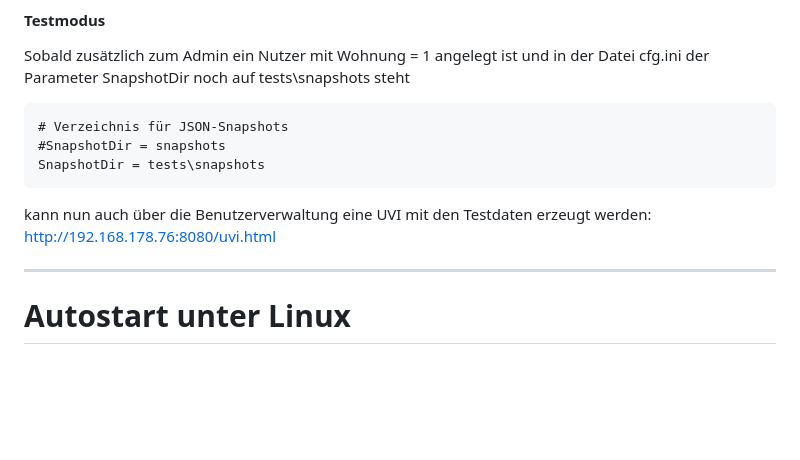
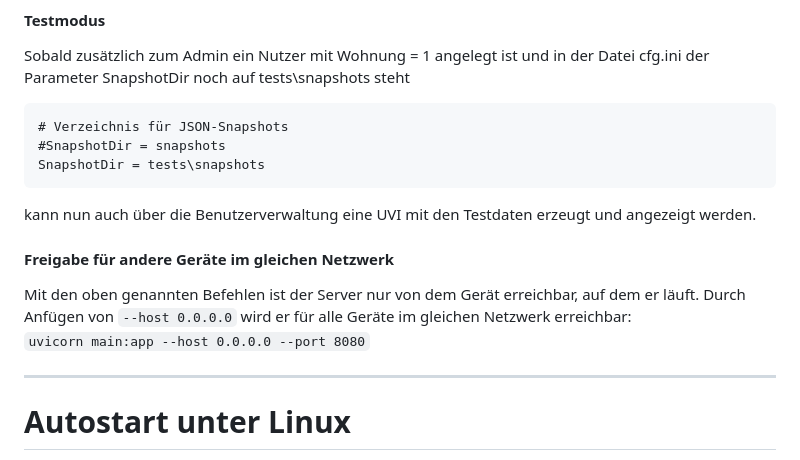
Before and after one commit to steff393/selbst-ableser, a Markdown page: docs/installation.md, the part around the change. Rendered like a GitHub page; blank space fills up the shorter version.

````diff
--- a/docs/installation.md
+++ b/docs/installation.md
@@ -88,8 +88,12 @@ Sobald zusätzlich zum Admin ein Nutzer mit Wohnung = 1 angelegt ist und in der
 #SnapshotDir = snapshots
 SnapshotDir = tests\snapshots
 ```
-kann nun auch über die Benutzerverwaltung eine UVI mit den Testdaten erzeugt werden:
-http://192.168.178.76:8080/uvi.html
+kann nun auch über die Benutzerverwaltung eine UVI mit den Testdaten erzeugt und angezeigt werden.
+
+
+#### Freigabe für andere Geräte im gleichen Netzwerk
+Mit den oben genannten Befehlen ist der Server nur von dem Gerät erreichbar, auf dem er läuft. Durch Anfügen von `--host 0.0.0.0` wird er für alle Geräte im gleichen Netzwerk erreichbar:
+`uvicorn main:app --host 0.0.0.0 --port 8080`
 
 ---
 
````
